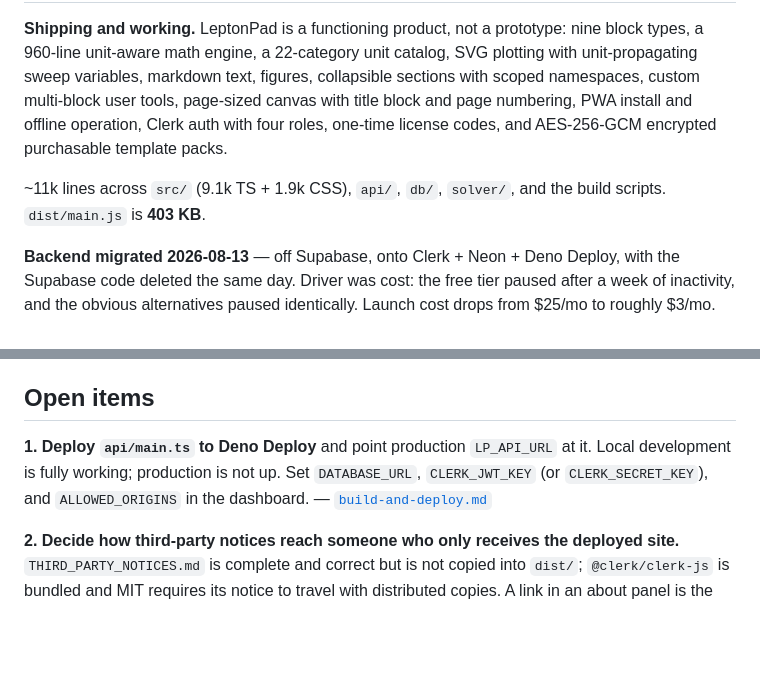
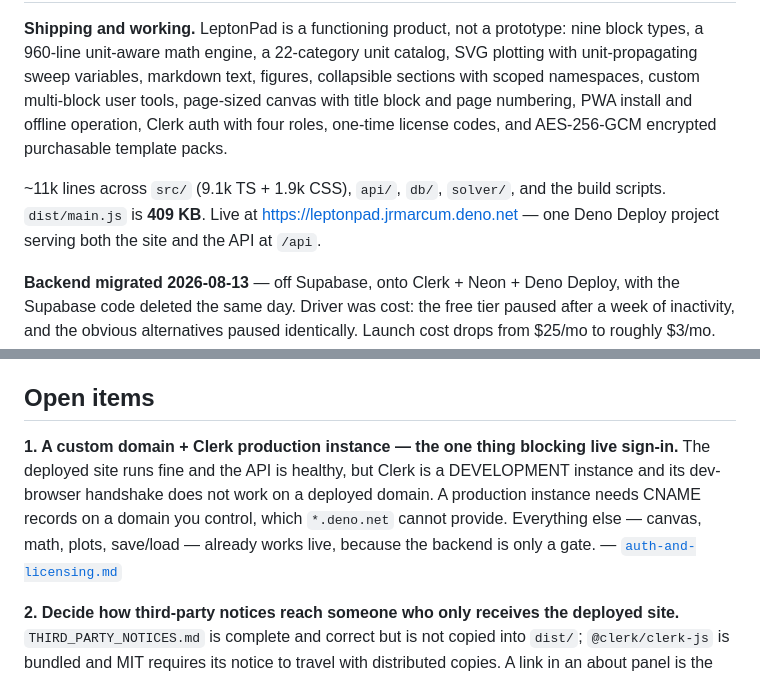
Before and after one commit to jrmarcum/LeptonPad, a Markdown page: cmem/roadmap.md, 2 parts joined by grey strips. GitHub-like rendering; blank space fills up the shorter version.

```diff
--- a/cmem/roadmap.md
+++ b/cmem/roadmap.md
@@ -10,7 +10,8 @@ offline operation, Clerk auth with four roles, one-time license codes, and AES-2
 purchasable template packs.
 
 ~11k lines across `src/` (9.1k TS + 1.9k CSS), `api/`, `db/`, `solver/`, and the build scripts.
-`dist/main.js` is **403 KB**.
+`dist/main.js` is **409 KB**. Live at https://leptonpad.jrmarcum.deno.net — one Deno Deploy project
+serving both the site and the API at `/api`.
 
 **Backend migrated 2026-08-13** — off Supabase, onto Clerk + Neon + Deno Deploy, with the Supabase
 code deleted the same day. Driver was cost: the free tier paused after a week of inactivity, and the
@@ -28,9 +29,11 @@ deliberately small.
 
 ## Open items
 
-**1. Deploy `api/main.ts` to Deno Deploy** and point production `LP_API_URL` at it. Local development
-is fully working; production is not up. Set `DATABASE_URL`, `CLERK_JWT_KEY` (or `CLERK_SECRET_KEY`),
-and `ALLOWED_ORIGINS` in the dashboard. — [`build-and-deploy.md`](build-and-deploy.md)
+**1. A custom domain + Clerk production instance — the one thing blocking live sign-in.**
+The deployed site runs fine and the API is healthy, but Clerk is a DEVELOPMENT instance and its
+dev-browser handshake does not work on a deployed domain. A production instance needs CNAME records
+on a domain you control, which `*.deno.net` cannot provide. Everything else — canvas, math, plots,
+save/load — already works live, because the backend is only a gate. — [`auth-and-licensing.md`](auth-and-licensing.md)
 
 **2. Decide how third-party notices reach someone who only receives the deployed site.**
 `THIRD_PARTY_NOTICES.md` is complete and correct but is not copied into `dist/`; `@clerk/clerk-js` is
```
Also changed, not shown: other parts of cmem/roadmap.md (+1 -1 lines), cmem/auth-and-licensing.md (+29 -3 lines).
